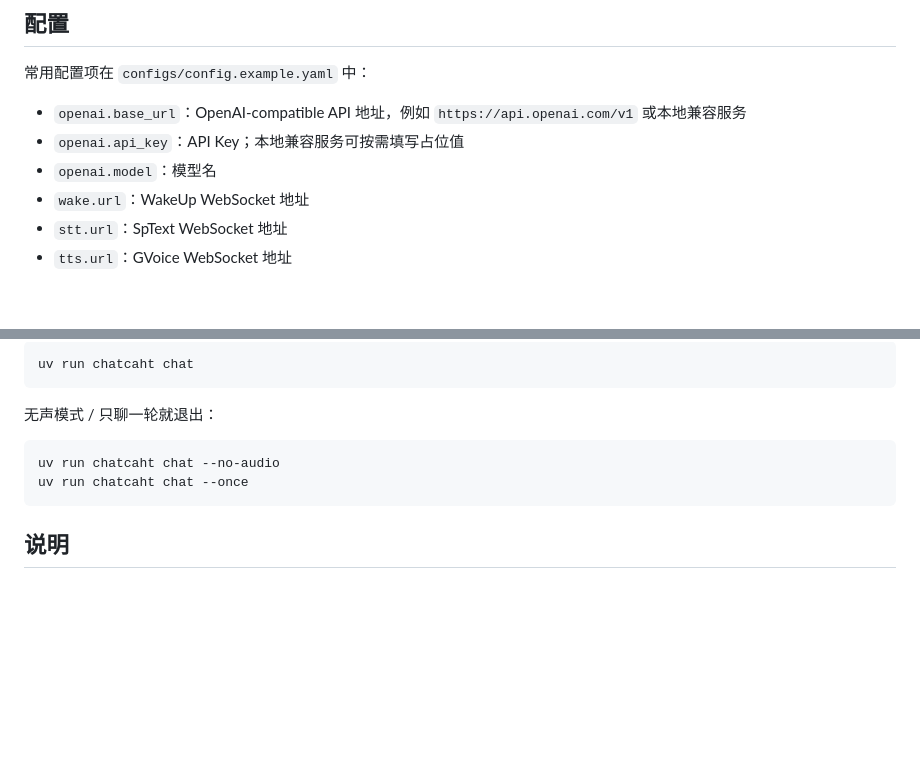
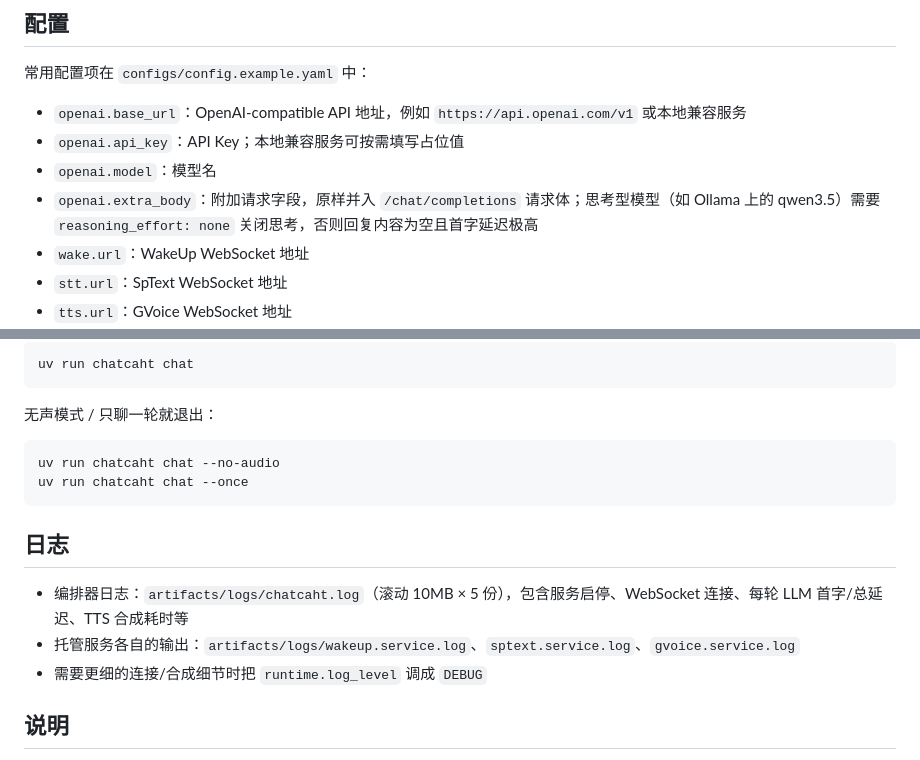
Before and after one commit to SlowFeather/ChatCaht, a Markdown page: README.md, 2 parts joined by grey strips. Rendered like a GitHub page; blank space fills up the shorter version.

Commit message:
Document extra_body option and log file locations in README
Co-Authored-By: Claude Fable 5 <noreply@anthropic.com>

````diff
--- a/README.md
+++ b/README.md
@@ -63,6 +63,7 @@ uv run chatcaht init-config --out configs/config.yaml
 - `openai.base_url`：OpenAI-compatible API 地址，例如 `https://api.openai.com/v1` 或本地兼容服务
 - `openai.api_key`：API Key；本地兼容服务可按需填写占位值
 - `openai.model`：模型名
+- `openai.extra_body`：附加请求字段，原样并入 `/chat/completions` 请求体；思考型模型（如 Ollama 上的 qwen3.5）需要 `reasoning_effort: none` 关闭思考，否则回复内容为空且首字延迟极高
 - `wake.url`：WakeUp WebSocket 地址
 - `stt.url`：SpText WebSocket 地址
 - `tts.url`：GVoice WebSocket 地址
@@ -137,6 +138,12 @@ uv run chatcaht chat --no-audio
 uv run chatcaht chat --once
 ```
 
+## 日志
+
+- 编排器日志：`artifacts/logs/chatcaht.log`（滚动 10MB × 5 份），包含服务启停、WebSocket 连接、每轮 LLM 首字/总延迟、TTS 合成耗时等
+- 托管服务各自的输出：`artifacts/logs/wakeup.service.log`、`sptext.service.log`、`gvoice.service.log`
+- 需要更细的连接/合成细节时把 `runtime.log_level` 调成 `DEBUG`
+
 ## 说明
 
 ChatCaht 本身不重复实现唤醒词、ASR 或 TTS 的底层模型，而是通过它们暴露的协议做编排。这样每个子项目都可以独立训练、升级和调试，而 ChatCaht 负责整体会话状态、服务管理、OpenAI-compatible 模型 API 对接和全链路 CLI。
````
